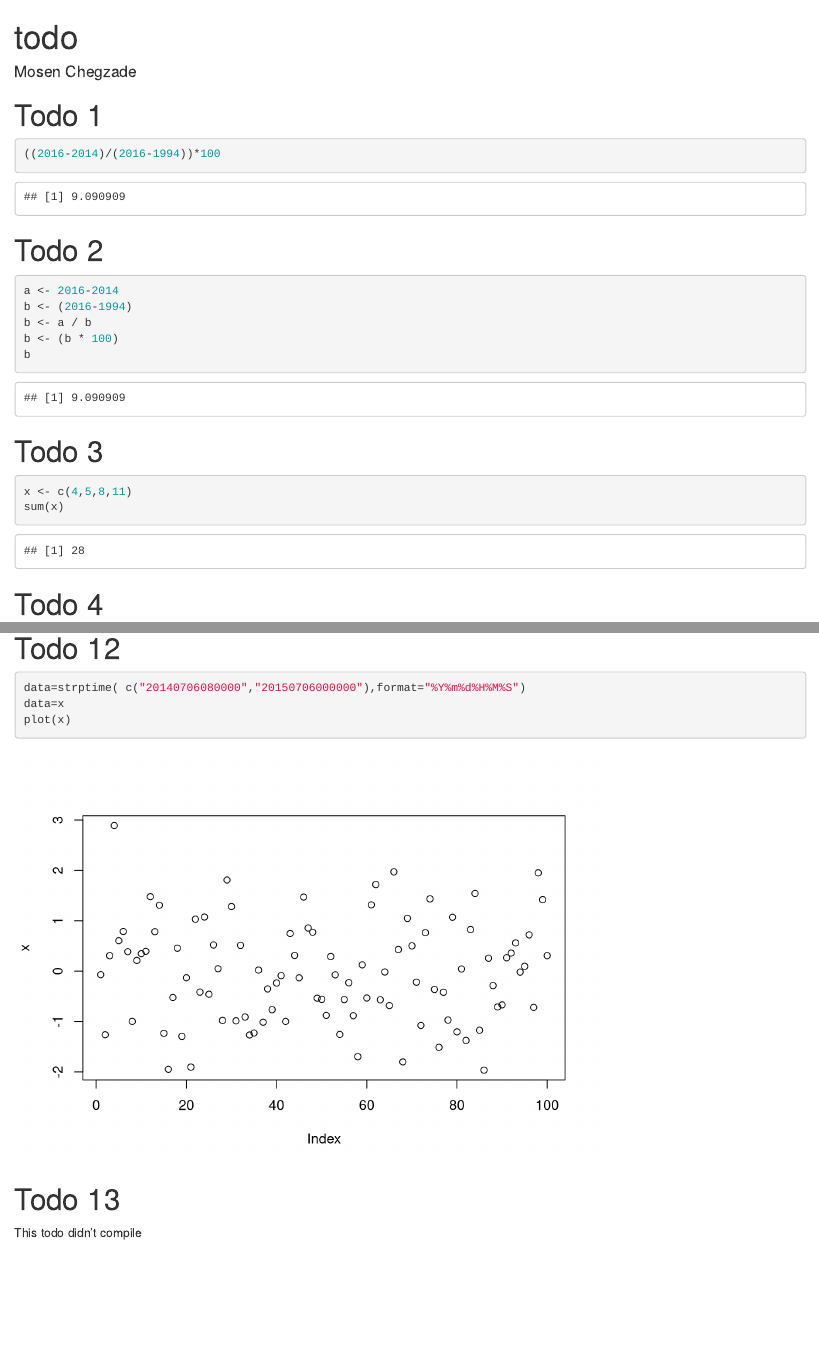
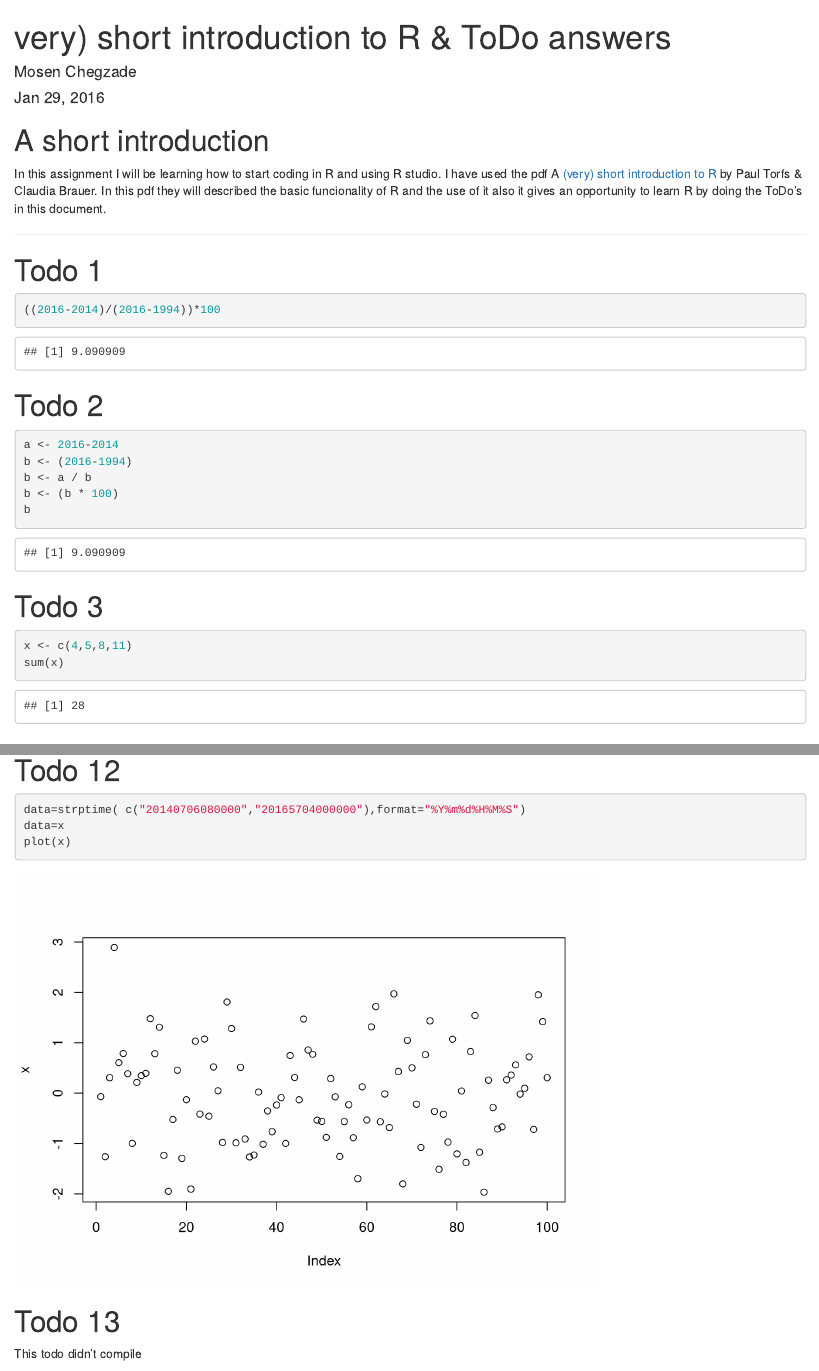
Before and after one commit to mchegzade/SRT411-Assignment-0, an R Markdown document (todo.Rmd): the page in a window 1100 px wide, from its top, and a second part further down, joined at a grey line. Rendered offline with R 4.5, knitr and Pandoc, with nearby package versions; code that draws random numbers runs with fixed seeds of ours; some code elsewhere in the file could not run offline.

Commit message:
my todo for assignment 0 update 1

````diff
--- a/todo.Rmd
+++ b/todo.Rmd
@@ -1,10 +1,18 @@
 ---
-title: "todo"
+title: "very) short introduction to R & ToDo answers"
 output: html_document
 author:
 - Mosen Chegzade
+date: "Jan 29, 2016"
 ---
 
+
+# A short introduction
+In this assignment I will be learning how to start coding in R and using R studio. I have used the pdf A [(very) short
+introduction to R](https://cran.r-project.org/doc/contrib/Torfs+Brauer-Short-R-Intro.pdf) by
+Paul Torfs & Claudia Brauer. In this pdf they will described the basic funcionality of R and the use of it also it gives an opportunity to learn R by  doing the ToDo's in this document.
+
+------------------
 
 # Todo 1
 ```{r}
@@ -69,7 +77,7 @@ c^2
 ```
 # Todo 12
 ```{r}
-data=strptime( c("20140706080000","20150706000000"),format="%Y%m%d%H%M%S")
+data=strptime( c("20140706080000","20165704000000"),format="%Y%m%d%H%M%S")
 data=x
 plot(x)
 ```
````
Also changed, not shown: todo.html, todo.md, todo.Rmd (10 more changed lines).
